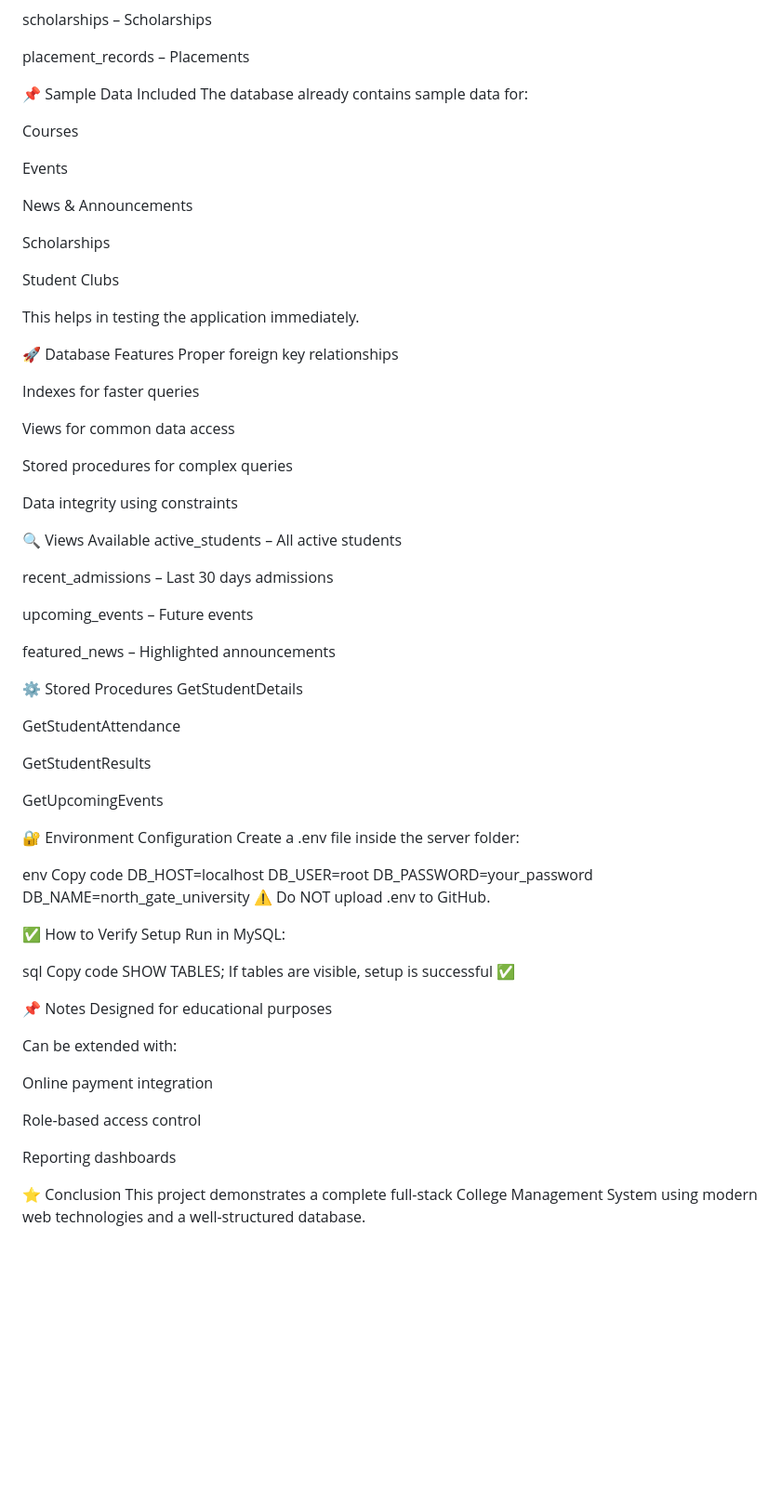
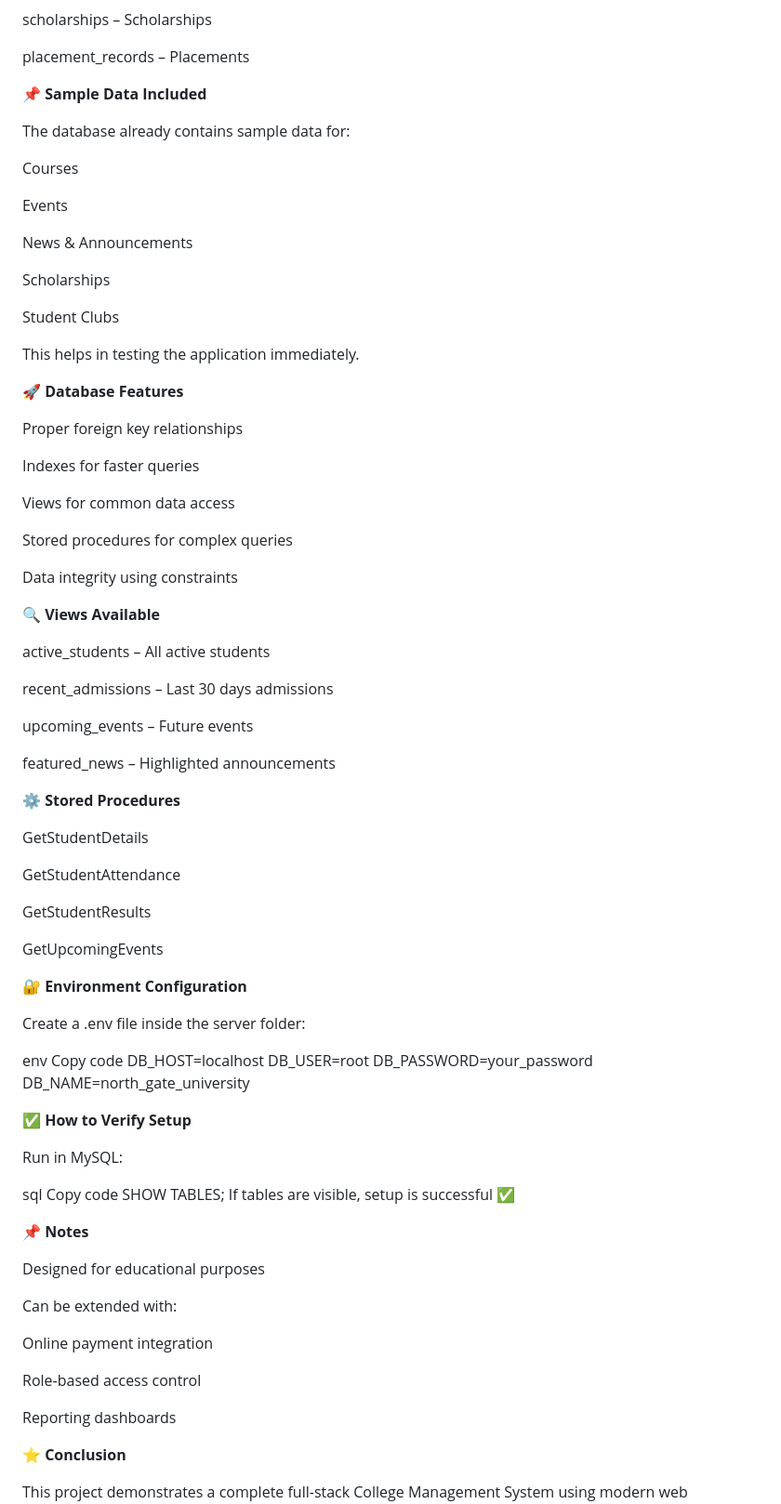
Before and after one commit to Sanjay83174/College-University-Management-System, a Markdown page: README.md, the part around one of its changes. Shown at 93% size. Rendered like a GitHub page; blank space fills up the shorter version.

Commit message:
Enhance README formatting and structure
Updated formatting for better readability and emphasis.

```diff
--- a/README.md
+++ b/README.md
@@ -167,7 +172,9 @@ scholarships – Scholarships
 
 placement_records – Placements
 
-📌 Sample Data Included
+
+**📌 Sample Data Included**
+
 The database already contains sample data for:
 
 Courses
@@ -182,7 +189,9 @@ Student Clubs
 
 This helps in testing the application immediately.
 
-🚀 Database Features
+
+**🚀 Database Features**
+
 Proper foreign key relationships
 
 Indexes for faster queries
@@ -193,7 +202,9 @@ Stored procedures for complex queries
 
 Data integrity using constraints
 
-🔍 Views Available
+
+**🔍 Views Available**
+
 active_students – All active students
 
 recent_admissions – Last 30 days admissions
@@ -202,7 +213,9 @@ upcoming_events – Future events
 
 featured_news – Highlighted announcements
 
-⚙️ Stored Procedures
+
+**⚙️ Stored Procedures**
+
 GetStudentDetails
 
 GetStudentAttendance
@@ -211,7 +224,9 @@ GetStudentResults
 
 GetUpcomingEvents
 
-🔐 Environment Configuration
+
+**🔐 Environment Configuration**
+
 Create a .env file inside the server folder:
 
 env
@@ -220,9 +235,10 @@ DB_HOST=localhost
 DB_USER=root
 DB_PASSWORD=your_password
 DB_NAME=north_gate_university
-⚠️ Do NOT upload .env to GitHub.
 
-✅ How to Verify Setup
+
+**✅ How to Verify Setup**
+
 Run in MySQL:
 
 sql
@@ -230,7 +246,9 @@ Copy code
 SHOW TABLES;
 If tables are visible, setup is successful ✅
 
-📌 Notes
+
+**📌 Notes**
+
 Designed for educational purposes
 
 Can be extended with:
@@ -241,5 +259,7 @@ Role-based access control
 
 Reporting dashboards
 
-⭐ Conclusion
+
+**⭐ Conclusion**
+
 This project demonstrates a complete full-stack College Management System using modern web technologies and a well-structured database.
```
Also changed, not shown: other parts of README.md (+12 -7 lines).
